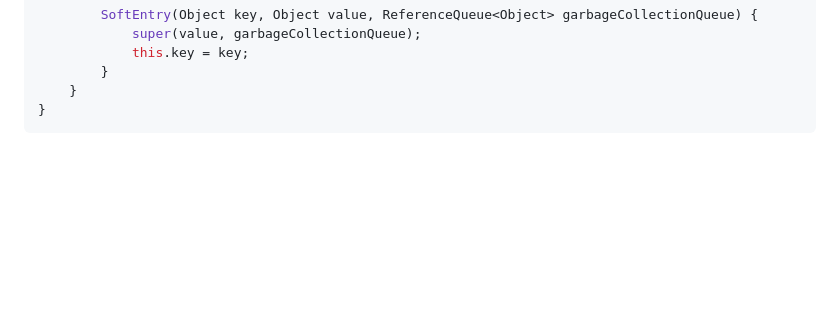
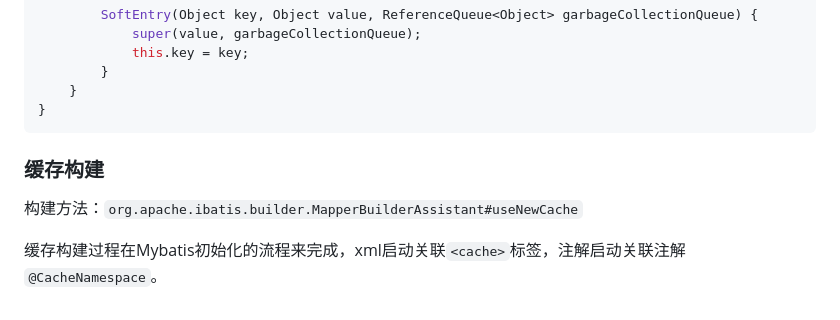
Before and after one commit to Wenqizai/demo-collection, a Markdown page: doc/Java_note/mybatis3.md, the part around the change. GitHub-like rendering; blank space fills up the shorter version.

Commit message:
mybatis-缓存构建-0616

````diff
--- a/doc/Java_note/mybatis3.md
+++ b/doc/Java_note/mybatis3.md
@@ -2619,3 +2619,9 @@ public class SoftCache implements Cache {
     }
 }
 ```
+
+### 缓存构建
+
+构建方法：`org.apache.ibatis.builder.MapperBuilderAssistant#useNewCache`
+
+缓存构建过程在Mybatis初始化的流程来完成，xml启动关联`<cache>`标签，注解启动关联注解`@CacheNamespace`。
````
